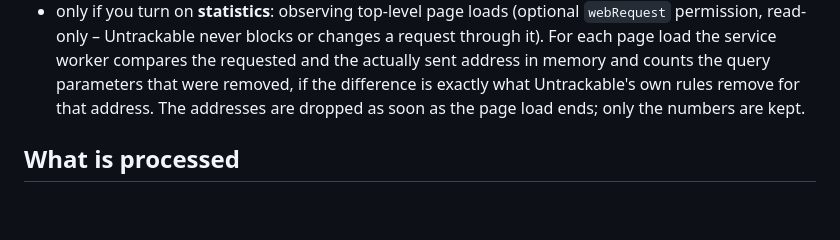
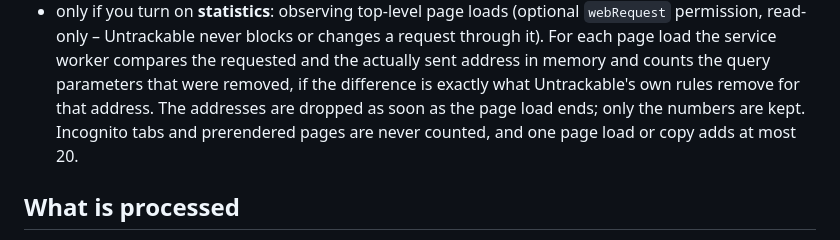
Before and after one commit to Estefanolabudda/untrackable, a Markdown page: docs/privacy/privacy.md, the part around the change. Drawn GitHub-style; blank space fills up the shorter version.

```diff
--- a/docs/privacy/privacy.md
+++ b/docs/privacy/privacy.md
@@ -33,7 +33,8 @@ on http(s) pages. It uses that access only for:
   compares the requested and the actually sent address in memory and counts
   the query parameters that were removed, if the difference is exactly what
   Untrackable's own rules remove for that address. The addresses are dropped
-  as soon as the page load ends; only the numbers are kept.
+  as soon as the page load ends; only the numbers are kept. Incognito tabs and
+  prerendered pages are never counted, and one page load or copy adds at most 20.
 
 ## What is processed
 
```
Also changed, not shown: README.md (+18 -7 lines), docs/security/threat-model.md (+1 -1 lines), docs/images/options.png, docs/images/popup-experimental.png, docs/images/popup.png, 11 other files.
